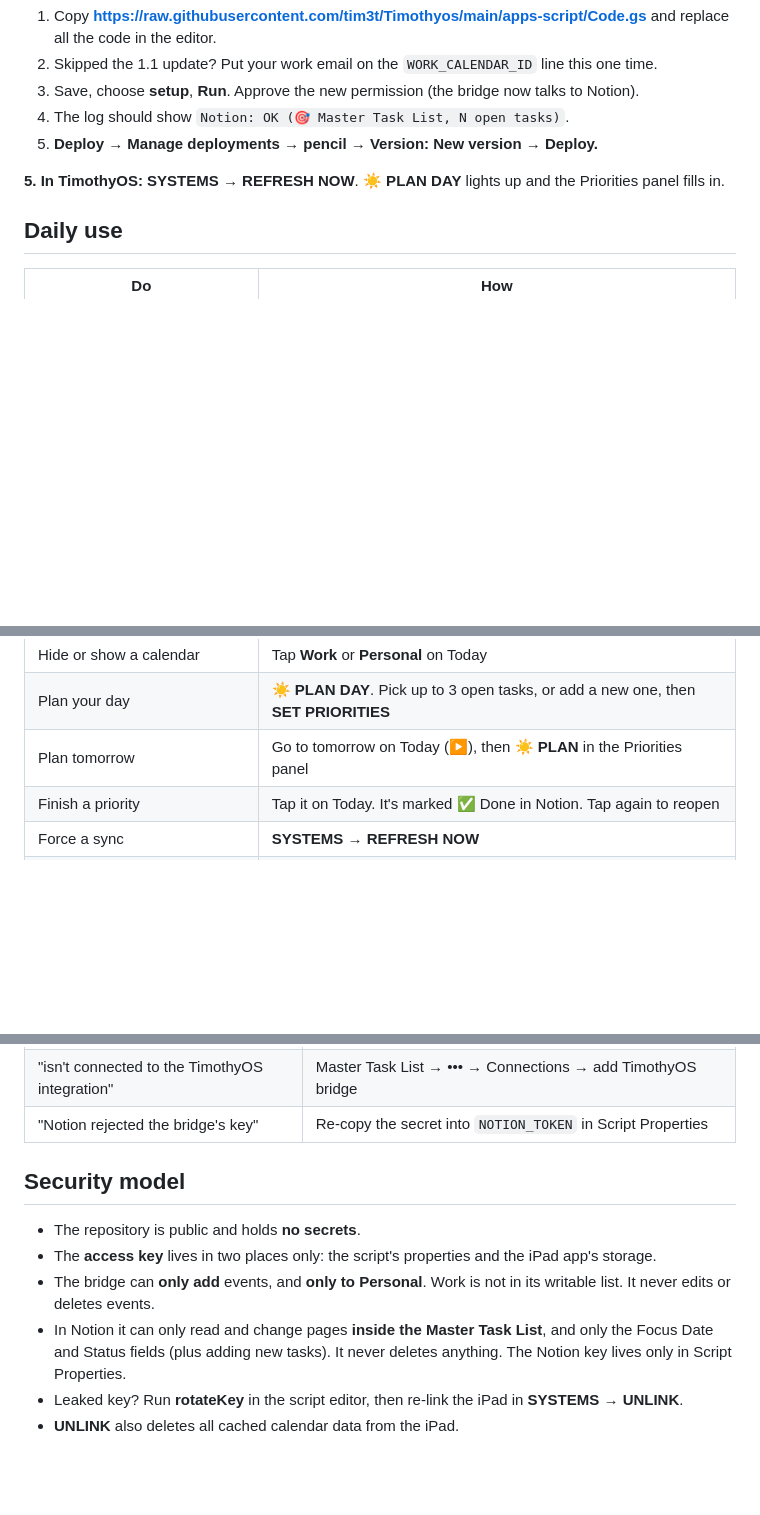
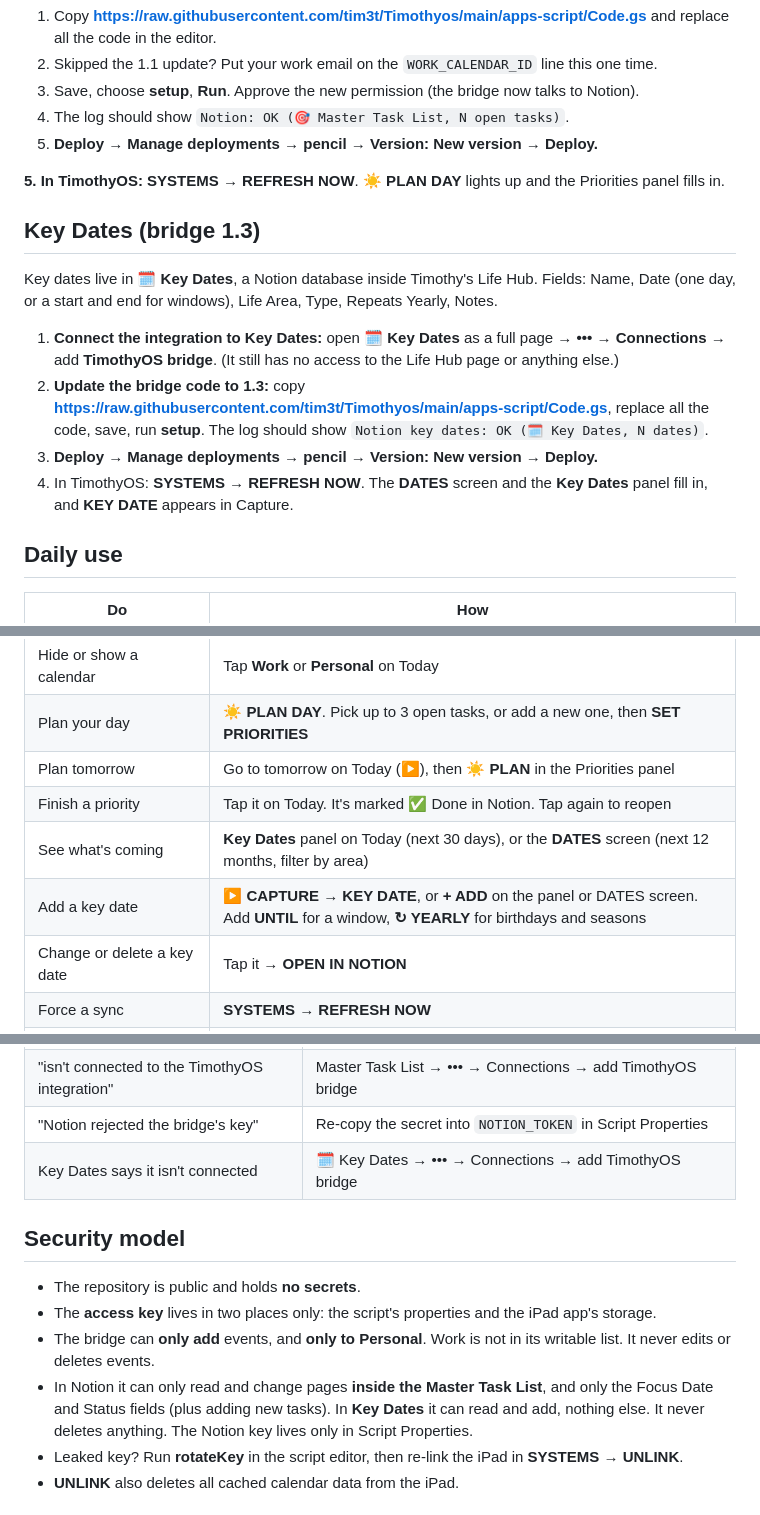
Before and after one commit to tim3t/Timothyos, a Markdown page: README.md, 3 parts joined by grey strips. Rendered like a GitHub page; blank space fills up the shorter version.

```diff
--- a/README.md
+++ b/README.md
@@ -118,6 +118,15 @@ Plan Day reads your **🎯 Master Task List** and writes only three things to it
 
 **5. In TimothyOS:** **SYSTEMS → REFRESH NOW**. **☀ PLAN DAY** lights up and the Priorities panel fills in.
 
+## Key Dates (bridge 1.3)
+
+Key dates live in **🗓️ Key Dates**, a Notion database inside Timothy's Life Hub. Fields: Name, Date (one day, or a start and end for windows), Life Area, Type, Repeats Yearly, Notes.
+
+1. **Connect the integration to Key Dates:** open **🗓️ Key Dates** as a full page → **•••** → **Connections** → add **TimothyOS bridge**. (It still has no access to the Life Hub page or anything else.)
+2. **Update the bridge code to 1.3:** copy **https://raw.githubusercontent.com/tim3t/Timothyos/main/apps-script/Code.gs**, replace all the code, save, run **setup**. The log should show `Notion key dates: OK (🗓️ Key Dates, N dates)`.
+3. **Deploy → Manage deployments → pencil → Version: New version → Deploy.**
+4. In TimothyOS: **SYSTEMS → REFRESH NOW**. The **DATES** screen and the **Key Dates** panel fill in, and **KEY DATE** appears in Capture.
+
 ## Daily use
 
 | Do | How |
@@ -130,6 +139,9 @@ Plan Day reads your **🎯 Master Task List** and writes only three things to it
 | Plan your day | **☀ PLAN DAY**. Pick up to 3 open tasks, or add a new one, then **SET PRIORITIES** |
 | Plan tomorrow | Go to tomorrow on Today (▶), then **☀ PLAN** in the Priorities panel |
 | Finish a priority | Tap it on Today. It's marked ✅ Done in Notion. Tap again to reopen |
+| See what's coming | **Key Dates** panel on Today (next 30 days), or the **DATES** screen (next 12 months, filter by area) |
+| Add a key date | **▶ CAPTURE → KEY DATE**, or **+ ADD** on the panel or DATES screen. Add **UNTIL** for a window, **↻ YEARLY** for birthdays and seasons |
+| Change or delete a key date | Tap it → **OPEN IN NOTION** |
 | Force a sync | **SYSTEMS → REFRESH NOW** |
 | Check connection health | **SYSTEMS**, or tap the status block |
 
@@ -158,13 +170,14 @@ The app syncs when opened, when you return to it, and every 5 minutes while open
 | PLAN DAY says SETUP | Follow **Notion link** above |
 | "isn't connected to the TimothyOS integration" | Master Task List → ••• → Connections → add TimothyOS bridge |
 | "Notion rejected the bridge's key" | Re-copy the secret into `NOTION_TOKEN` in Script Properties |
+| Key Dates says it isn't connected | 🗓️ Key Dates → ••• → Connections → add TimothyOS bridge |
 
 ## Security model
 
 - The repository is public and holds **no secrets**.
 - The **access key** lives in two places only: the script's properties and the iPad app's storage.
 - The bridge can **only add** events, and **only to Personal**. Work is not in its writable list. It never edits or deletes events.
-- In Notion it can only read and change pages **inside the Master Task List**, and only the Focus Date and Status fields (plus adding new tasks). It never deletes anything. The Notion key lives only in Script Properties.
+- In Notion it can only read and change pages **inside the Master Task List**, and only the Focus Date and Status fields (plus adding new tasks). In **Key Dates** it can read and add, nothing else. It never deletes anything. The Notion key lives only in Script Properties.
 - Leaked key? Run **rotateKey** in the script editor, then re-link the iPad in **SYSTEMS → UNLINK**.
 - **UNLINK** also deletes all cached calendar data from the iPad.
 
```
Also changed, not shown: other parts of README.md (+2 -2 lines), CHANGELOG.md (+10 -0 lines), docs/DESIGN.md (+1 -0 lines).
